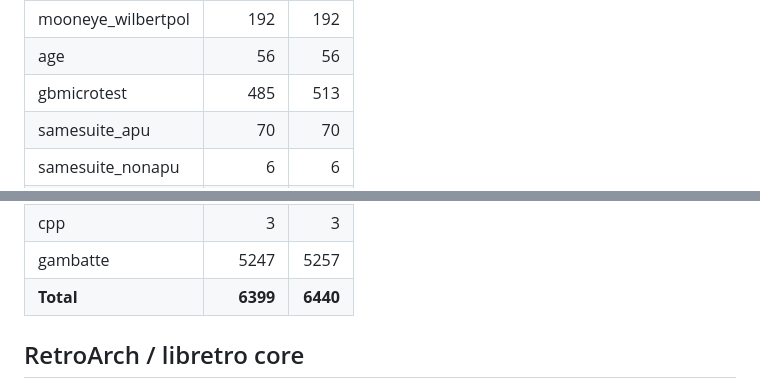
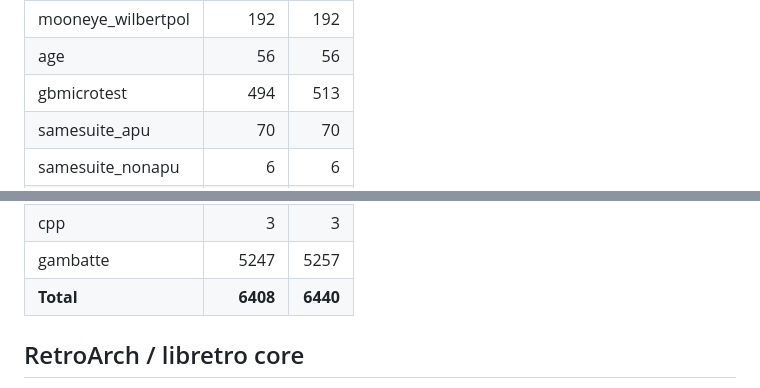
Before and after one commit to USA-RedDragon/rustyboi, a Markdown page: README.md, 2 parts joined by grey strips. GitHub-like rendering.

Commit message:
docs: refresh suite-progress table (gbmicrotest 494, total 6408/6440)
Co-Authored-By: Claude Opus 4.8 (1M context) <noreply@anthropic.com>

```diff
--- a/README.md
+++ b/README.md
@@ -19,7 +19,7 @@ is, how it is graded, and where its ROMs come from.
 | mooneye | 191 | 191 |
 | mooneye_wilbertpol | 192 | 192 |
 | age | 56 | 56 |
-| gbmicrotest | 485 | 513 |
+| gbmicrotest | 494 | 513 |
 | samesuite_apu | 70 | 70 |
 | samesuite_nonapu | 6 | 6 |
 | samesuite_sgb | 2 | 2 |
@@ -36,7 +36,7 @@ is, how it is graded, and where its ROMs come from.
 | mbc3_tester | 2 | 2 |
 | cpp | 3 | 3 |
 | gambatte | 5247 | 5257 |
-| **Total** | **6399** | **6440** |
+| **Total** | **6408** | **6440** |
 <!-- SUITE-PROGRESS:END -->
 
 ## RetroArch / libretro core
```
